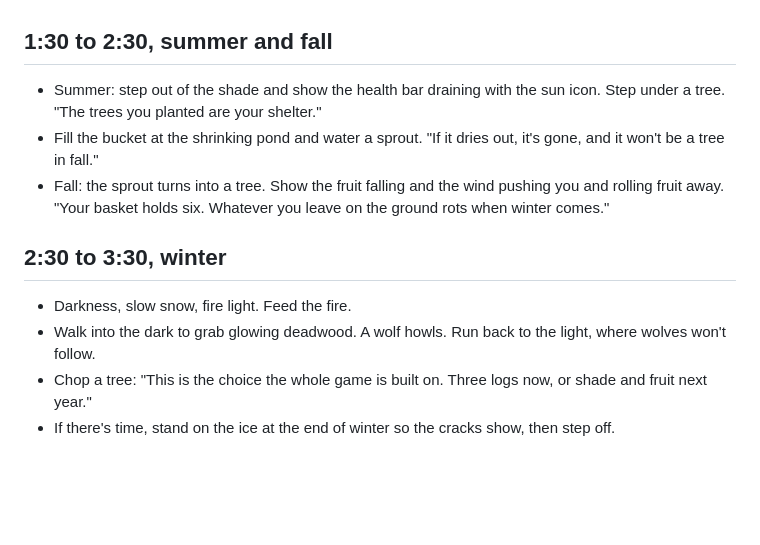
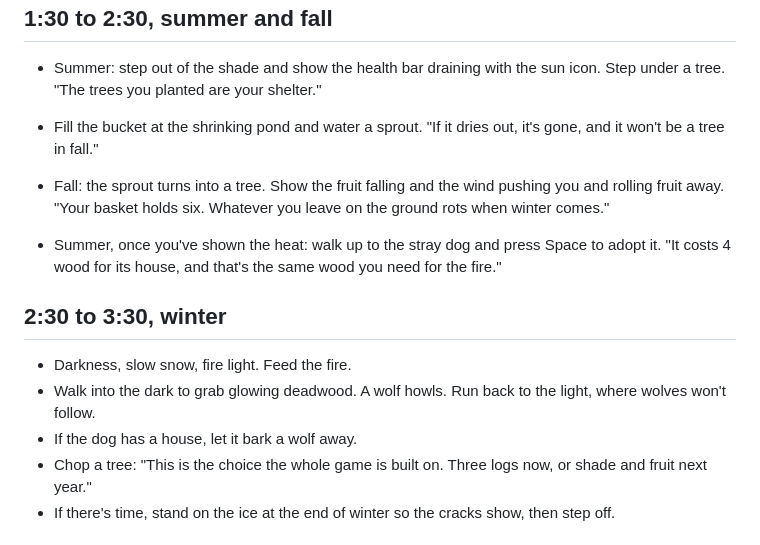
Before and after one commit to aryano96/Algoma-Game-Jam, a Markdown page: PITCH.md, the part around the change. Rendered like a GitHub page; blank space fills up the shorter version.

```diff
--- a/PITCH.md
+++ b/PITCH.md
@@ -20,10 +20,13 @@ Press Enter.
 - Fill the bucket at the shrinking pond and water a sprout. "If it dries out, it's gone, and it won't be a tree in fall."
 - Fall: the sprout turns into a tree. Show the fruit falling and the wind pushing you and rolling fruit away. "Your basket holds six. Whatever you leave on the ground rots when winter comes."
 
+- Summer, once you've shown the heat: walk up to the stray dog and press Space to adopt it. "It costs 4 wood for its house, and that's the same wood you need for the fire."
+
 ## 2:30 to 3:30, winter
 
 - Darkness, slow snow, fire light. Feed the fire.
 - Walk into the dark to grab glowing deadwood. A wolf howls. Run back to the light, where wolves won't follow.
+- If the dog has a house, let it bark a wolf away.
 - Chop a tree: "This is the choice the whole game is built on. Three logs now, or shade and fruit next year."
 - If there's time, stand on the ice at the end of winter so the cracks show, then step off.
 
```
Also changed, not shown: README.md (+17 -0 lines), screenshots/dog.png (added), 1 other file.
